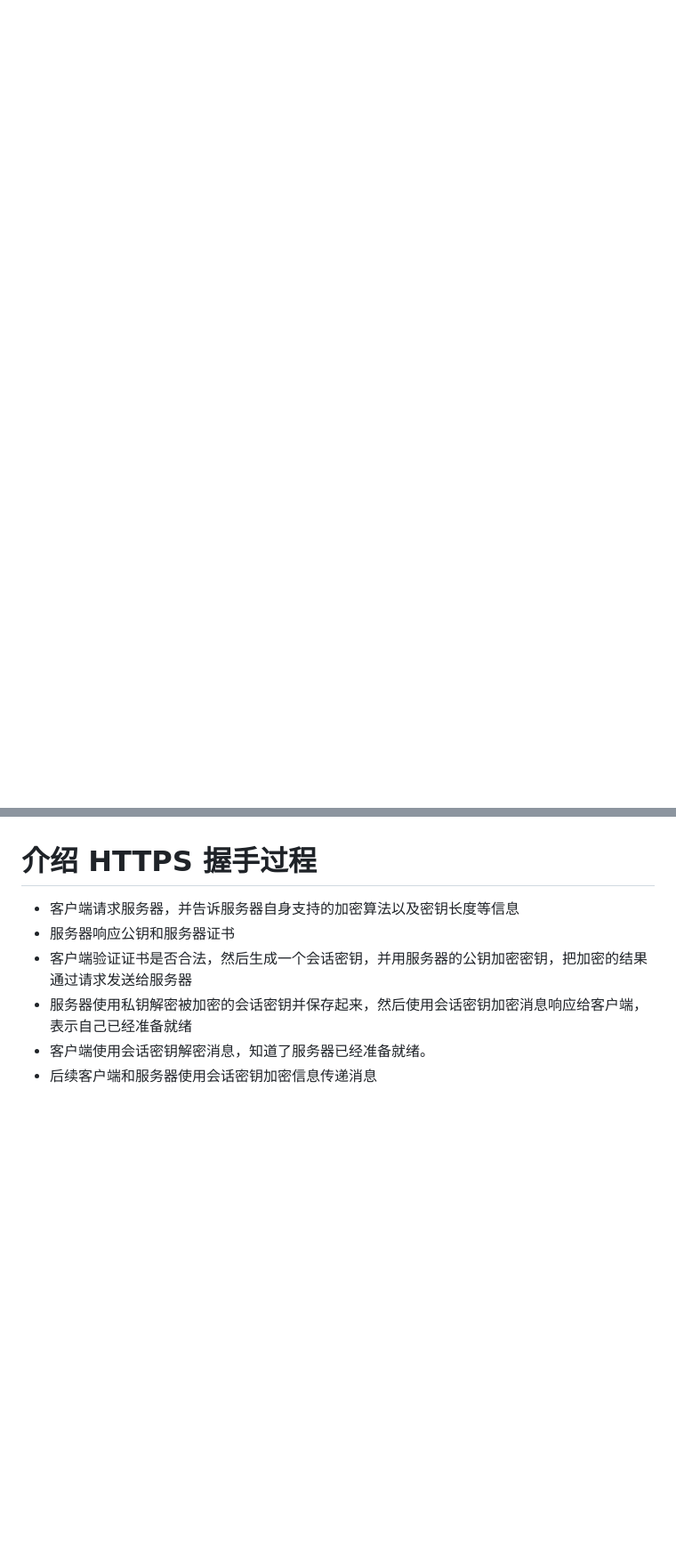
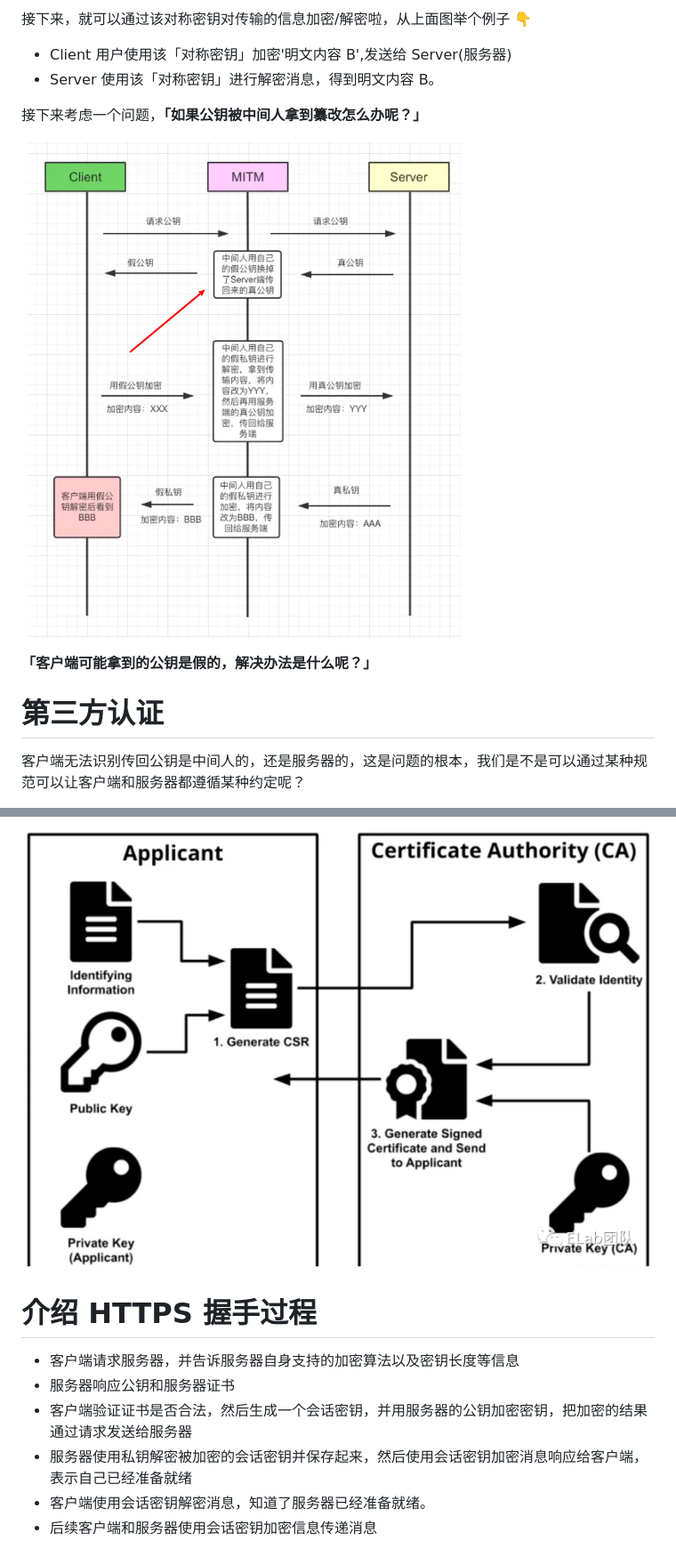
Before and after one commit to FatMii/NetWork-Learning, a Markdown page: https/index.md, 2 parts joined by grey strips. Shown at 89% size. Drawn GitHub-style; pictures changed too: static/https3.png (added), static/https6.png (added); blank space fills up the shorter version.

```diff
--- a/https/index.md
+++ b/https/index.md
@@ -63,0 +85,15 @@ HTTPS 要比 HTTPS 多了 secure 安全性这个概念，实际上， HTTPS 并
+接下来，就可以通过该对称密钥对传输的信息加密/解密啦，从上面图举个例子 👇
+
+- Client 用户使用该「对称密钥」加密'明文内容 B',发送给 Server(服务器)
+- Server 使用该「对称密钥」进行解密消息，得到明文内容 B。
+
+接下来考虑一个问题，**「如果公钥被中间人拿到纂改怎么办呢？」**
+
+![Alt text](../static/https3.png)
+
+**「客户端可能拿到的公钥是假的，解决办法是什么呢？」**
+
+# 第三方认证
+
+客户端无法识别传回公钥是中间人的，还是服务器的，这是问题的根本，我们是不是可以通过某种规范可以让客户端和服务器都遵循某种约定呢？
+
@@ -64,3 +116,4 @@ HTTPS 要比 HTTPS 多了 secure 安全性这个概念，实际上， HTTPS 并
+![Alt text](../static/https6.png)
 
 # 介绍 HTTPS 握手过程
 
```
Also changed, not shown: other parts of https/index.md (+66 -29 lines), static/https2.png (added), static/https4.png (added), static/https5.png (added).
